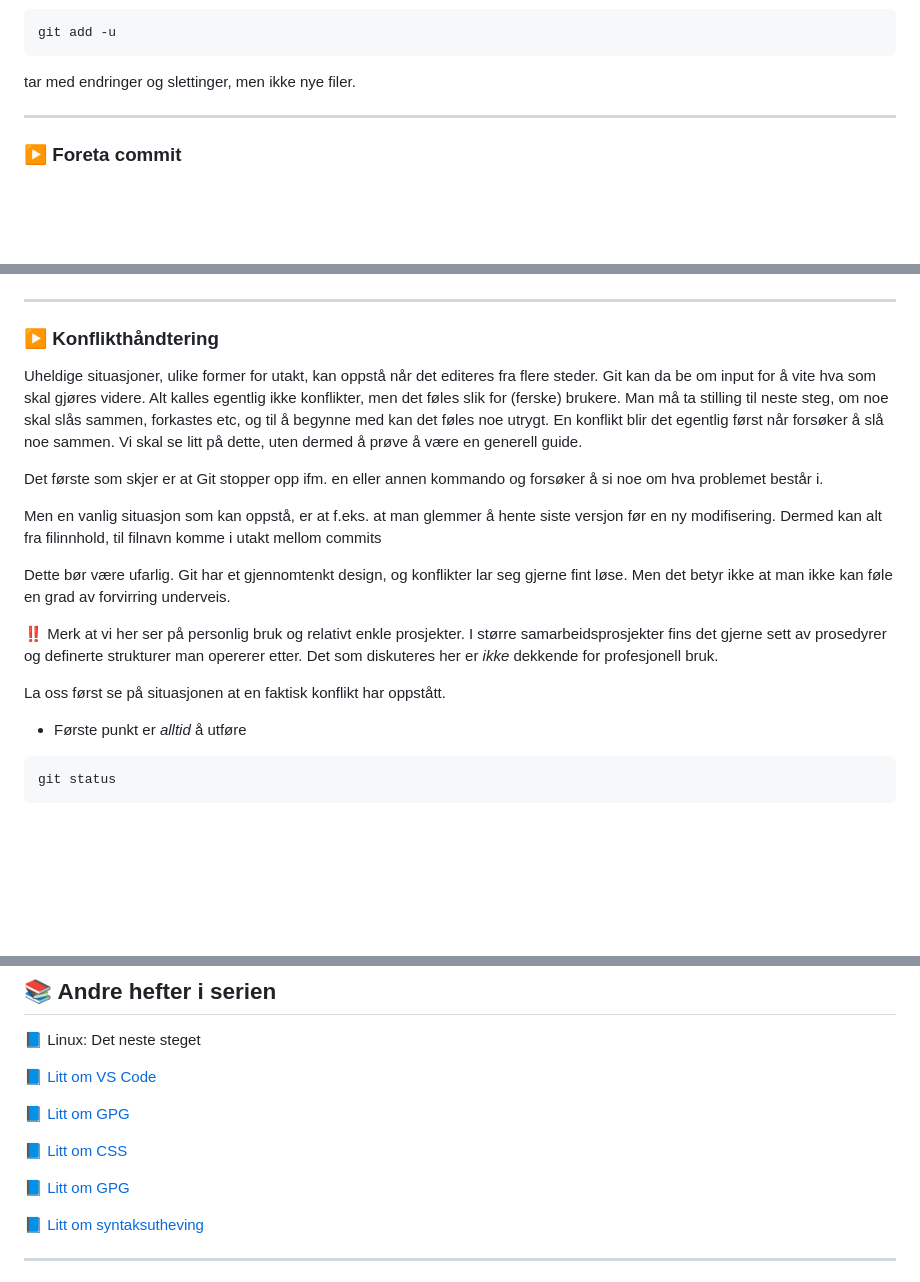
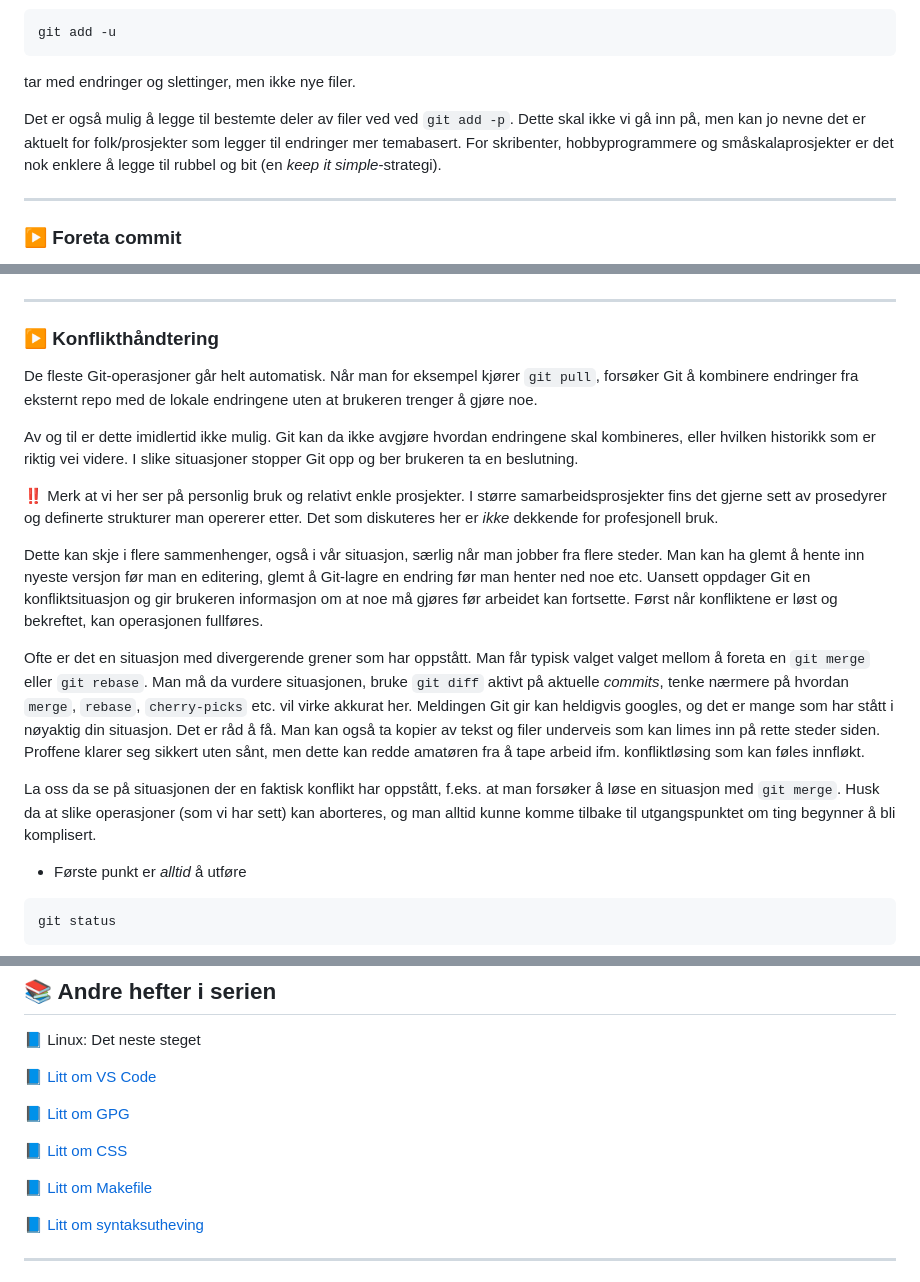
Before and after one commit to mailjaro/Git-documentation, a Markdown page: git.md, 3 parts joined by grey strips. Rendered like a GitHub page; blank space fills up the shorter version.

````diff
--- a/git.md
+++ b/git.md
@@ -167,6 +167,9 @@ git add -u
 ```
 
 tar med endringer og slettinger, men ikke nye filer.
+
+Det er også mulig å legge til bestemte deler av filer ved ved `git add -p`. Dette skal ikke vi gå inn på, men kan jo nevne det er aktuelt for folk/prosjekter som legger til endringer mer temabasert. For skribenter, hobbyprogrammere og småskalaprosjekter er det nok
+enklere å legge til rubbel og bit (en *keep it simple*-strategi).
 
 ---
 
@@ -1351,17 +1354,17 @@ fd -u -t d '^\.git$' ~ -x sh -c \
 
 ### ▶️ Konflikthåndtering
 
-Uheldige situasjoner, ulike former for utakt, kan oppstå når det editeres fra flere steder. Git kan da be om input for å vite hva som skal gjøres videre. Alt kalles egentlig ikke konflikter, men det føles slik for (ferske) brukere. Man må ta stilling til neste steg, om noe skal slås sammen, forkastes etc, og til å begynne med kan det føles noe utrygt. En konflikt blir det egentlig først når forsøker å slå noe sammen. Vi skal se litt på dette, uten dermed å prøve å være en generell guide.
+De fleste Git-operasjoner går helt automatisk. Når man for eksempel kjører `git pull`, forsøker Git å kombinere endringer fra eksternt repo med de lokale endringene uten at brukeren trenger å gjøre noe.
 
-Det første som skjer er at Git stopper opp ifm. en eller annen kommando og forsøker å si noe om hva problemet består i.
-
-Men en vanlig situasjon som kan oppstå, er at f.eks. at man glemmer å hente siste versjon før en ny modifisering. Dermed kan alt fra filinnhold, til filnavn komme i utakt mellom commits
-
-Dette bør være ufarlig. Git har et gjennomtenkt design, og konflikter lar seg gjerne fint løse. Men det betyr ikke at man ikke kan føle en grad av forvirring underveis.
+Av og til er dette imidlertid ikke mulig. Git kan da ikke avgjøre hvordan endringene skal kombineres, eller hvilken historikk som er riktig vei videre. I slike situasjoner stopper Git opp og ber brukeren ta en beslutning.
 
 ‼️ Merk at vi her ser på personlig bruk og relativt enkle prosjekter. I større samarbeidsprosjekter fins det gjerne sett av prosedyrer og definerte strukturer man opererer etter. Det som diskuteres her er *ikke* dekkende for profesjonell bruk.
 
-La oss først se på situasjonen at en faktisk konflikt har oppstått.
+Dette kan skje i flere sammenhenger, også i vår situasjon, særlig når man jobber fra flere steder. Man kan ha glemt å hente inn nyeste versjon før man  en editering, glemt å Git-lagre en endring før man henter ned noe etc. Uansett oppdager Git en konfliktsituasjon og gir brukeren informasjon om at noe må gjøres før arbeidet kan fortsette. Først når konfliktene er løst og bekreftet, kan operasjonen fullføres.
+
+Ofte er det en situasjon med divergerende grener som har oppstått. Man får typisk valget valget mellom å foreta en `git merge` eller `git rebase`. Man må da vurdere situasjonen, bruke `git diff` aktivt på aktuelle *commits*, tenke nærmere på hvordan `merge`, `rebase`, `cherry-picks` etc. vil virke akkurat her. Meldingen Git gir kan heldigvis googles, og det er mange som har stått i nøyaktig din situasjon. Det er råd å få. Man kan også ta kopier av tekst og filer underveis som kan limes inn på rette steder siden. Proffene klarer seg sikkert uten sånt, men dette kan redde amatøren fra å tape arbeid ifm. konfliktløsing som kan føles innfløkt.
+
+La oss da se på situasjonen der en faktisk konflikt har oppstått, f.eks. at man forsøker å løse en situasjon med `git merge`. Husk da at slike operasjoner (som vi har sett) kan aborteres, og man alltid kunne komme tilbake til utgangspunktet om ting begynner å bli komplisert.
 
 - Første punkt er *alltid* å utføre
 
@@ -1474,7 +1464,7 @@ Men beste medisin er uansett å unngå utakt og konflikter i utgangspunktet. La
 
 📘 [Litt om CSS](https://mailjaro.github.io/css-repo/)
 
-📘 [Litt om GPG](https://mailjaro.github.io/gpg-repo/)
+📘 [Litt om Makefile](https://mailjaro.github.io/makefile-repo/)
 
 📘 [Litt om syntaksutheving](https://mailjaro.github.io/highlight-repo/)
 
````
Also changed, not shown: other parts of git.md (+9 -22 lines).
